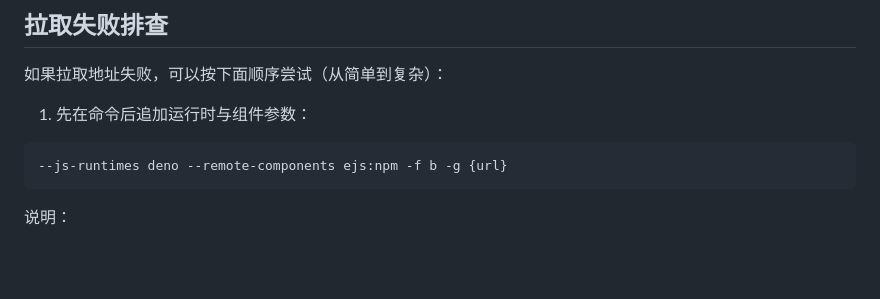
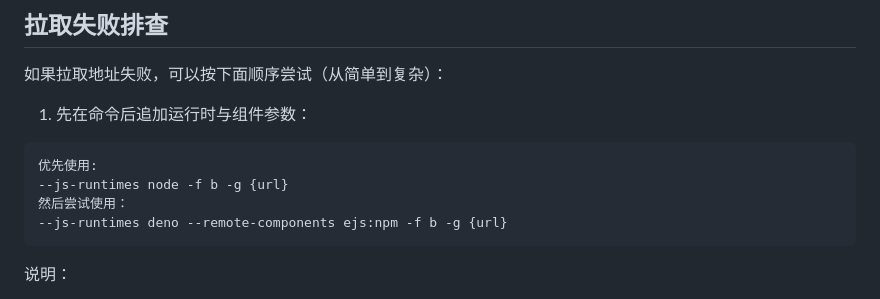
Before and after one commit to qist/livetv, a Markdown page: README-zh.md, the part around the change. Rendered like a GitHub page; blank space fills up the shorter version.

````diff
--- a/README-zh.md
+++ b/README-zh.md
@@ -49,6 +49,9 @@ yt-dlp的文档可以在这里找到=> [https://github.com/yt-dlp/yt-dlp](https:
 1. 先在命令后追加运行时与组件参数：
 
 ```bash
+优先使用:
+--js-runtimes node -f b -g {url}
+然后尝试使用：
 --js-runtimes deno --remote-components ejs:npm -f b -g {url}
 ```
 
````
Also changed, not shown: README.md (+3 -0 lines).
